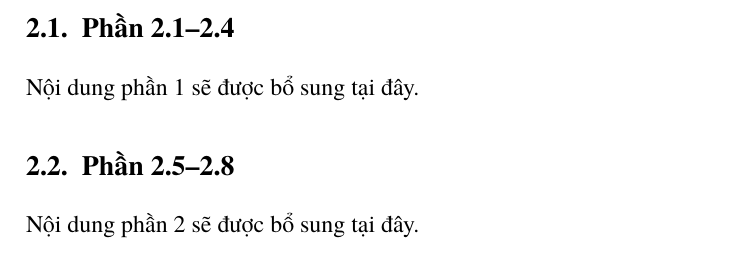
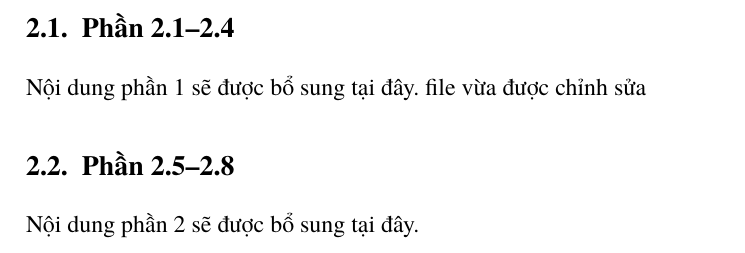
Before and after one commit to GiangNguyen186/baocao, a LaTeX document (main.tex, which reads sections/part1.tex): part of page 2 of 4, cut so that both start at the same text. Compiled offline with XeLaTeX; a missing font is replaced by an installed copy or a similar font.

Commit message:
Update section 2.1--2.4 with edit note
Added a note indicating the file has been edited.

```diff
--- a/sections/part1.tex
+++ b/sections/part1.tex
@@ -1,2 +1,3 @@
 \section{Phần 2.1--2.4}
 Nội dung phần 1 sẽ được bổ sung tại đây.
+file vừa được chỉnh sửa
```
